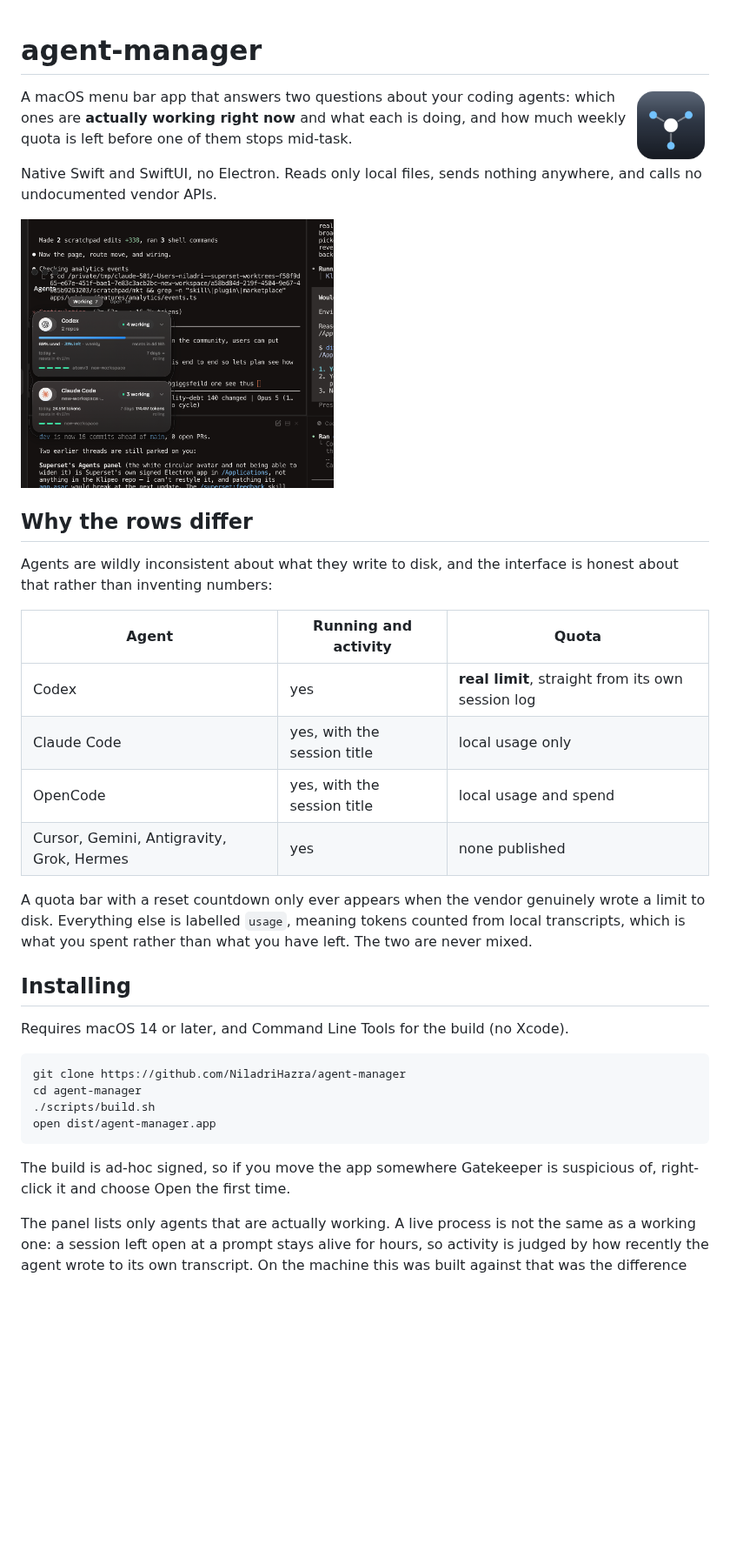
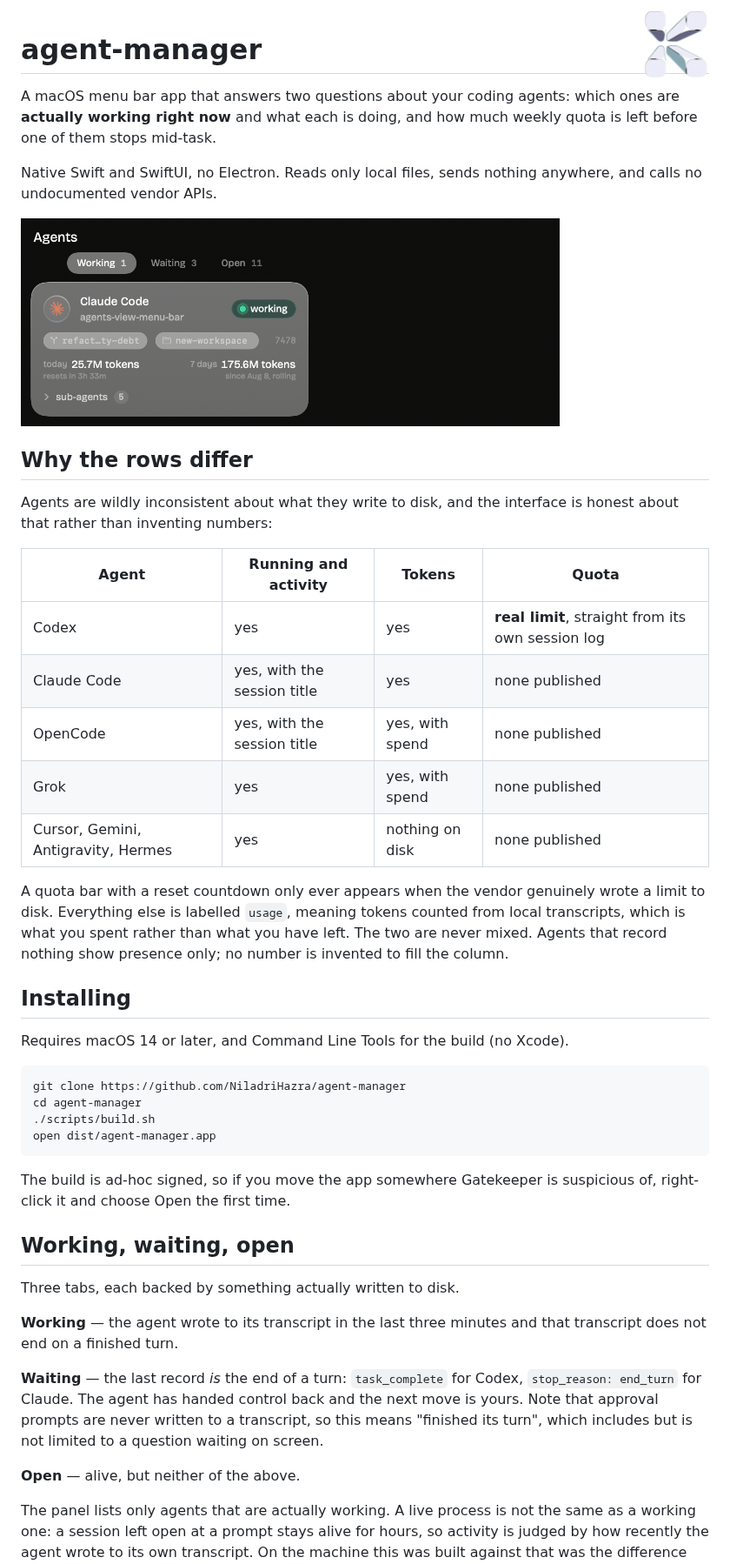
Before and after one commit to NiladriHazra/agent-manager, a Markdown page: README.md, the part around one of its changes. Shown at 87% size. Drawn GitHub-style; pictures changed too: docs/klipeo-mark.png (added), docs/screenshot.png; blank space fills up the shorter version.

Commit message:
Update the README: Klipeo mark, waiting tab, per-agent token table

```diff
--- a/README.md
+++ b/README.md
@@ -1,6 +1,6 @@
+<img src="docs/klipeo-mark.png" width="76" align="right" alt="Klipeo">
+
 # agent-manager
-
-<img src="docs/icon.png" width="88" align="right" alt="">
 
 A macOS menu bar app that answers two questions about your coding agents: which
 ones are **actually working right now** and what each is doing, and how much
@@ -9,24 +9,26 @@ weekly quota is left before one of them stops mid-task.
 Native Swift and SwiftUI, no Electron. Reads only local files, sends nothing
 anywhere, and calls no undocumented vendor APIs.
 
-<img src="docs/screenshot.png" width="360" alt="The agent-manager dropdown">
+<img src="docs/screenshot.png" width="620" alt="The agent-manager dropdown">
 
 ## Why the rows differ
 
 Agents are wildly inconsistent about what they write to disk, and the interface
 is honest about that rather than inventing numbers:
 
-| Agent | Running and activity | Quota |
-| --- | --- | --- |
-| Codex | yes | **real limit**, straight from its own session log |
-| Claude Code | yes, with the session title | local usage only |
-| OpenCode | yes, with the session title | local usage and spend |
-| Cursor, Gemini, Antigravity, Grok, Hermes | yes | none published |
+| Agent | Running and activity | Tokens | Quota |
+| --- | --- | --- | --- |
+| Codex | yes | yes | **real limit**, straight from its own session log |
+| Claude Code | yes, with the session title | yes | none published |
+| OpenCode | yes, with the session title | yes, with spend | none published |
+| Grok | yes | yes, with spend | none published |
+| Cursor, Gemini, Antigravity, Hermes | yes | nothing on disk | none published |
 
 A quota bar with a reset countdown only ever appears when the vendor genuinely
 wrote a limit to disk. Everything else is labelled `usage`, meaning tokens
 counted from local transcripts, which is what you spent rather than what you
-have left. The two are never mixed.
+have left. The two are never mixed. Agents that record nothing show presence
+only; no number is invented to fill the column.
 
 ## Installing
 
@@ -41,6 +43,21 @@ open dist/agent-manager.app
 
 The build is ad-hoc signed, so if you move the app somewhere Gatekeeper is
 suspicious of, right-click it and choose Open the first time.
+
+## Working, waiting, open
+
+Three tabs, each backed by something actually written to disk.
+
+**Working** — the agent wrote to its transcript in the last three minutes and
+that transcript does not end on a finished turn.
+
+**Waiting** — the last record *is* the end of a turn: `task_complete` for Codex,
+`stop_reason: end_turn` for Claude. The agent has handed control back and the
+next move is yours. Note that approval prompts are never written to a
+transcript, so this means "finished its turn", which includes but is not limited
+to a question waiting on screen.
+
+**Open** — alive, but neither of the above.
 
 The panel lists only agents that are actually working. A live process is not
 the same as a working one: a session left open at a prompt stays alive for
```
Also changed, not shown: other parts of README.md (+8 -3 lines).
